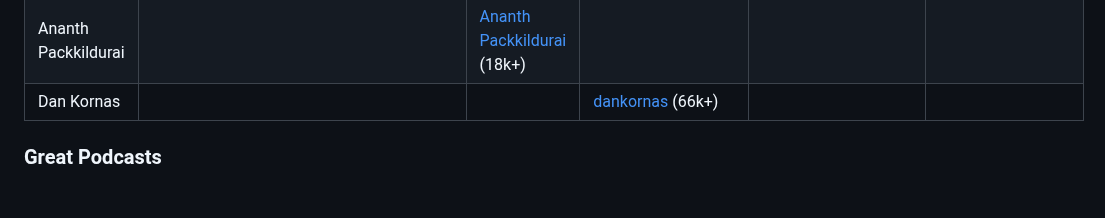
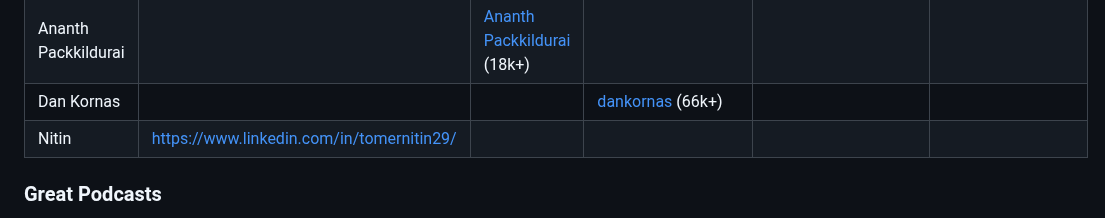
Before and after one commit to DataExpert-io/data-engineer-handbook, a Markdown page: README.md, the part around the change. Rendered like a GitHub page; blank space fills up the shorter version.

```diff
--- a/README.md
+++ b/README.md
@@ -194,6 +194,7 @@ Here's the mostly comprehensive list of data engineering creators:
 | Soumil Shah      | [Soumil Shah] (https://www.youtube.com/@SoumilShah) (50k) | [Soumil Shah](https://www.linkedin.com/in/shah-soumil/) (8k+) |                                                                                                                                                                                 |                                                                                                               |                                                                                                                                                                                                     |
 | Ananth Packkildurai      |  | [Ananth Packkildurai](https://www.linkedin.com/in/ananthdurai/) (18k+) |                                                                                                                                                                                 |                                                                                                               |                                                                                                                                                                                                     |
 | Dan Kornas            |                                |                                  |                  [dankornas](https://www.twitter.com/dankornas) (66k+)                                                                                                                                                               |                                                                                                               |
+| Nitin             | https://www.linkedin.com/in/tomernitin29/                          |
 
 
 ### Great Podcasts
```
